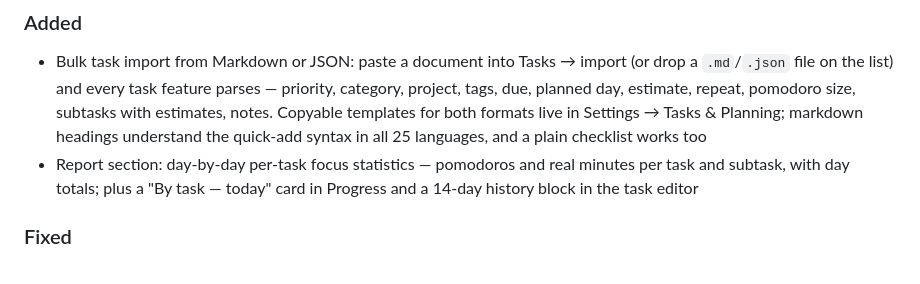
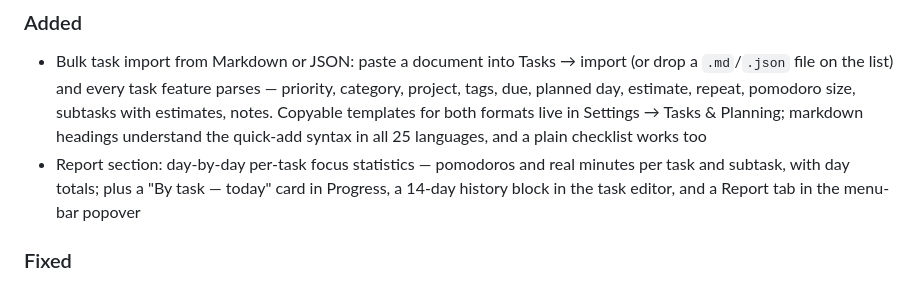
Before and after one commit to bakhod1r/sharingan, a Markdown page: CHANGELOG.md, the part around the change. Drawn GitHub-style.

```diff
--- a/CHANGELOG.md
+++ b/CHANGELOG.md
@@ -7,7 +7,7 @@ Format loosely follows [Keep a Changelog](https://keepachangelog.com/); versions
 
 ### Added
 - Bulk task import from Markdown or JSON: paste a document into Tasks → import (or drop a `.md`/`.json` file on the list) and every task feature parses — priority, category, project, tags, due, planned day, estimate, repeat, pomodoro size, subtasks with estimates, notes. Copyable templates for both formats live in Settings → Tasks & Planning; markdown headings understand the quick-add syntax in all 25 languages, and a plain checklist works too
-- Report section: day-by-day per-task focus statistics — pomodoros and real minutes per task and subtask, with day totals; plus a "By task — today" card in Progress and a 14-day history block in the task editor
+- Report section: day-by-day per-task focus statistics — pomodoros and real minutes per task and subtask, with day totals; plus a "By task — today" card in Progress, a 14-day history block in the task editor, and a Report tab in the menu-bar popover
 
 ### Fixed
 - ⌘V / ⌘C / ⌘X / ⌘A / ⌘Z now work in every text field: the app never installed a main menu (accessory apps don't get one by default), so the standard Edit-menu key equivalents had nothing to route through — a minimal hidden Edit menu now carries them
```
Also changed, not shown: docs/TECHNICAL.md (+3 -1 lines).
